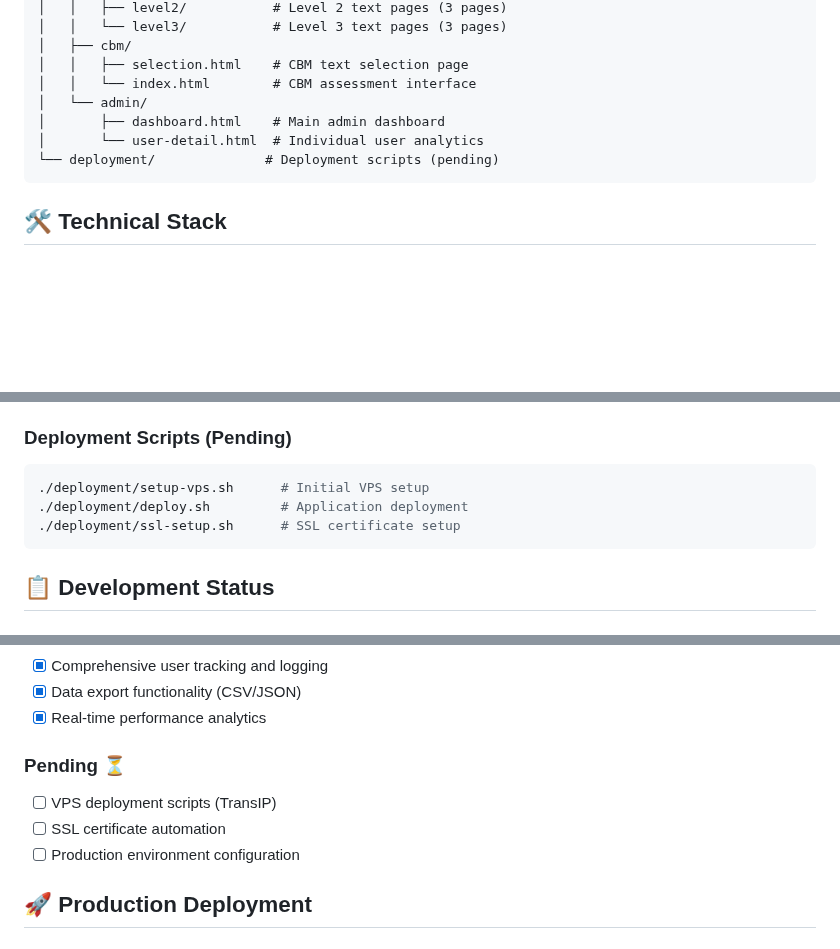
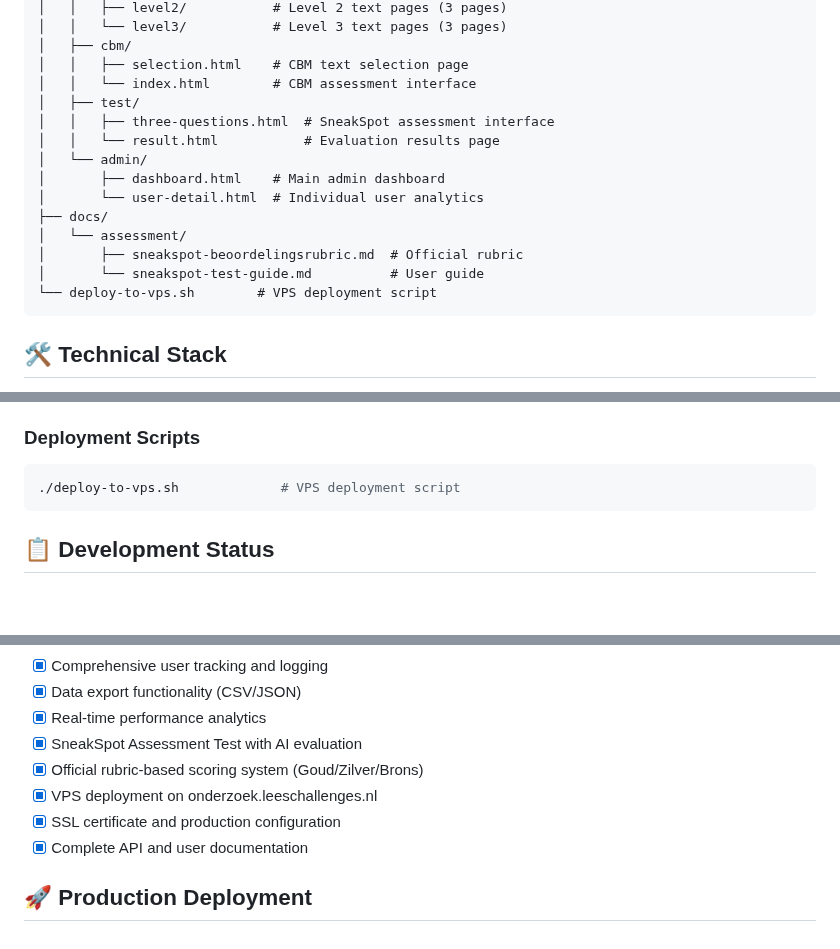
Before and after one commit to jeroen-storm/bibendo-platform, a Markdown page: README.md, 3 parts joined by grey strips. GitHub-like rendering; blank space fills up the shorter version.

Commit message:
Update README.md - remove outdated pending items
- Remove obsolete "Deployment scripts (pending)" section
- Update project structure to reflect current state
- Add test/ directory and docs/assessment/ structure
- Remove "Pending ⏳" section - all items completed
- Add completed SneakSpot test and deployment items
- Reflect actual production deployment status

🤖 Generated with [Claude Code](https://claude.ai/code)

Co-Authored-By: Claude <noreply@anthropic.com>

````diff
--- a/README.md
+++ b/README.md
@@ -101,10 +101,17 @@ bibendo-platform/
 │   ├── cbm/
 │   │   ├── selection.html    # CBM text selection page
 │   │   └── index.html        # CBM assessment interface
+│   ├── test/
+│   │   ├── three-questions.html  # SneakSpot assessment interface
+│   │   └── result.html           # Evaluation results page
 │   └── admin/
 │       ├── dashboard.html    # Main admin dashboard
 │       └── user-detail.html  # Individual user analytics
-└── deployment/              # Deployment scripts (pending)
+├── docs/
+│   └── assessment/
+│       ├── sneakspot-beoordelingsrubric.md  # Official rubric
+│       └── sneakspot-test-guide.md          # User guide
+└── deploy-to-vps.sh        # VPS deployment script
 ```
 
 ## 🛠️ Technical Stack
@@ -449,11 +456,9 @@ GET /api/health
 - **Web Server**: Nginx (reverse proxy)
 - **Location**: Amsterdam datacenter
 
-### Deployment Scripts (Pending)
+### Deployment Scripts
 ```bash
-./deployment/setup-vps.sh      # Initial VPS setup
-./deployment/deploy.sh         # Application deployment
-./deployment/ssl-setup.sh      # SSL certificate setup
+./deploy-to-vps.sh             # VPS deployment script
 ```
 
 ## 📋 Development Status
@@ -472,11 +477,11 @@ GET /api/health
 - [x] Comprehensive user tracking and logging
 - [x] Data export functionality (CSV/JSON)
 - [x] Real-time performance analytics
-
-### Pending ⏳
-- [ ] VPS deployment scripts (TransIP)
-- [ ] SSL certificate automation
-- [ ] Production environment configuration
+- [x] SneakSpot Assessment Test with AI evaluation
+- [x] Official rubric-based scoring system (Goud/Zilver/Brons)
+- [x] VPS deployment on onderzoek.leeschallenges.nl
+- [x] SSL certificate and production configuration
+- [x] Complete API and user documentation
 
 ## 🚀 Production Deployment
 
````
